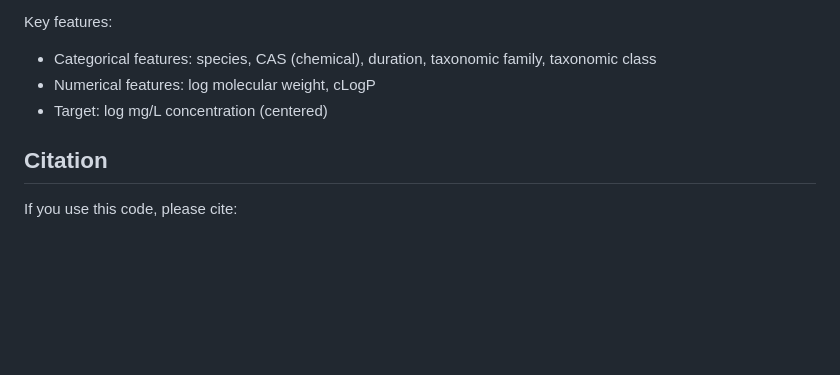
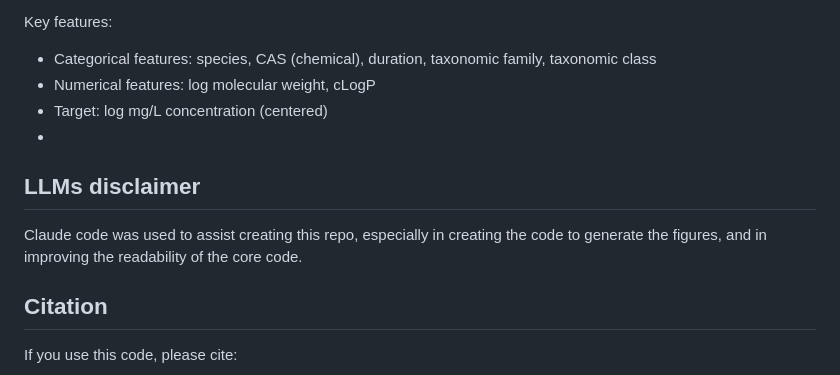
Before and after one commit to tad-price/HierarchicalBFMEcotox, a Markdown page: README.md, the part around the change. Drawn GitHub-style; blank space fills up the shorter version.

Commit message:
Add LLMs disclaimer to README
Added a disclaimer about the use of Claude code in the project.

```diff
--- a/README.md
+++ b/README.md
@@ -130,6 +130,9 @@ Key features:
 - Categorical features: species, CAS (chemical), duration, taxonomic family, taxonomic class
 - Numerical features: log molecular weight, cLogP
 - Target: log mg/L concentration (centered)
+-
+## LLMs disclaimer
+Claude code was used to assist creating this repo, especially in creating the code to generate the figures, and in improving the readability of the core code.
 
 ## Citation
 
```
